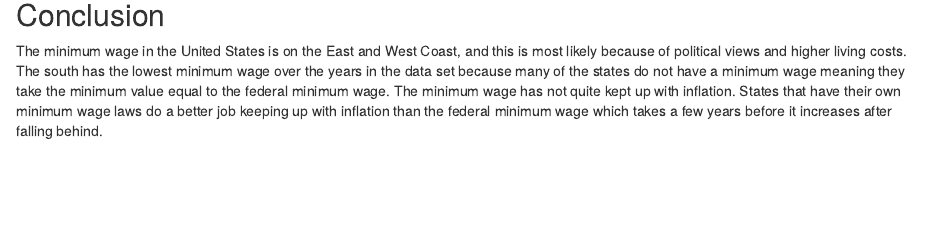
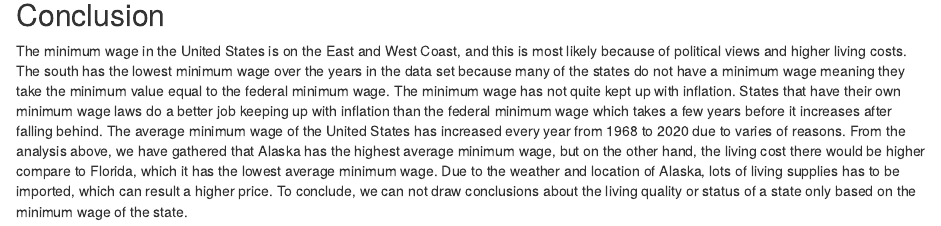
Before and after one commit to yenwang716/Final-Project, an R Markdown document (final project.Rmd): the page in a window 1100 px wide, from 6390 px down. Rendered offline with R 4.5, knitr and Pandoc, with nearby package versions; some code elsewhere in the file could not run offline.

Commit message:
concusion

```diff
--- a/final project.Rmd
+++ b/final project.Rmd
@@ -225,4 +225,4 @@ ggplot(wage.with.inflation, aes(x=Year, group=1)) +
 
 ## Conclusion
 
-The minimum wage in the United States is on the East and West Coast, and this is most likely because of political views and higher living costs. The south has the lowest minimum wage over the years in the data set because many of the states do not have a minimum wage meaning they take the minimum value equal to the federal minimum wage. The minimum wage has not quite kept up with inflation. States that have their own minimum wage laws do a better job keeping up with inflation than the federal minimum wage which takes a few years before it increases after falling behind.
+The minimum wage in the United States is on the East and West Coast, and this is most likely because of political views and higher living costs. The south has the lowest minimum wage over the years in the data set because many of the states do not have a minimum wage meaning they take the minimum value equal to the federal minimum wage. The minimum wage has not quite kept up with inflation. States that have their own minimum wage laws do a better job keeping up with inflation than the federal minimum wage which takes a few years before it increases after falling behind. The average minimum wage of the United States has increased every year from 1968 to 2020 due to varies of reasons. From the analysis above, we have gathered that Alaska has the highest average minimum wage, but on the other hand, the living cost there would be higher compare to Florida, which it has the lowest average minimum wage. Due to the weather and location of Alaska, lots of living supplies has to be imported, which can result a higher price. To conclude, we can not draw conclusions about the living quality or status of a state only based on the minimum wage of the state.
```
Also changed, not shown: final-project.html.
